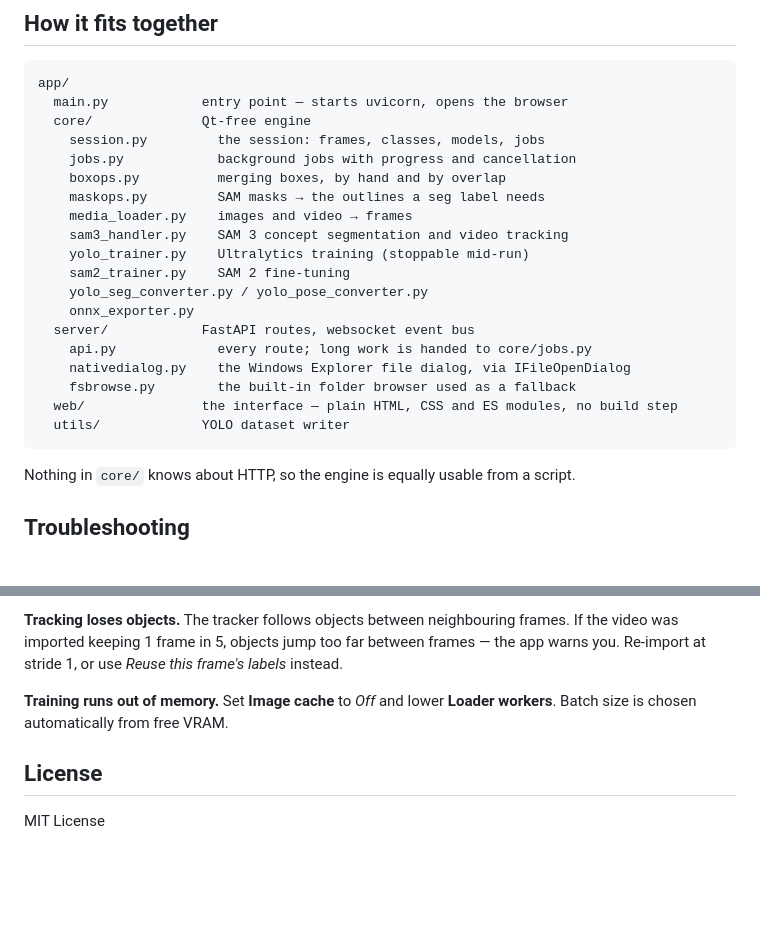
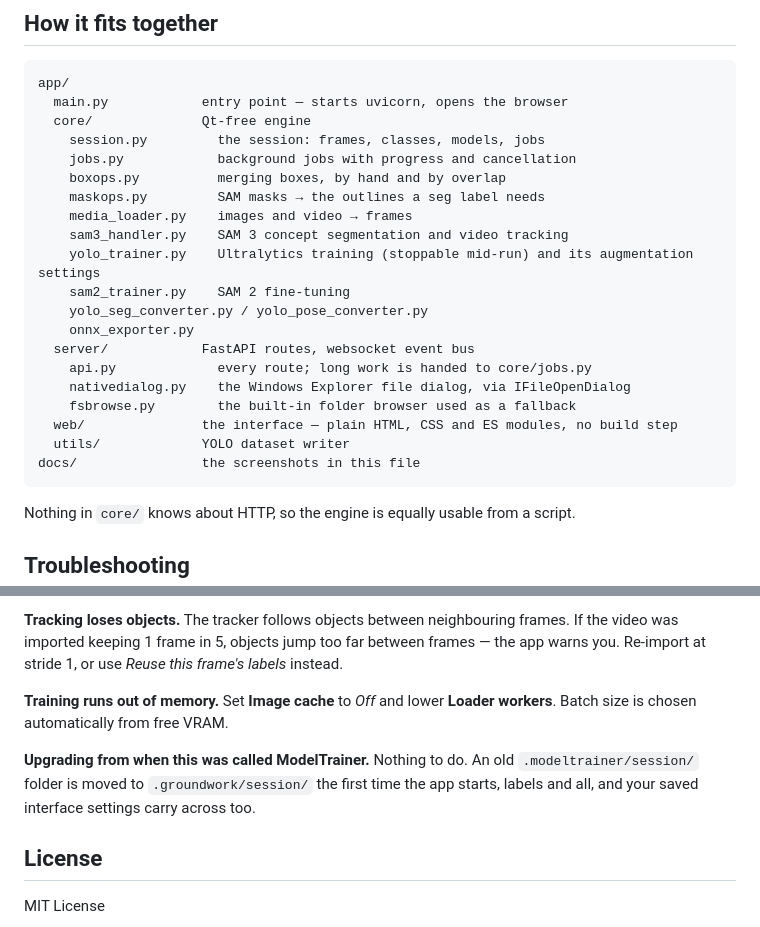
Before and after one commit to jazwinn/ModelTrainer, a Markdown page: README.md, 2 parts joined by grey strips. GitHub-like rendering; blank space fills up the shorter version.

````diff
--- a/README.md
+++ b/README.md
@@ -237,7 +255,7 @@ app/
     maskops.py         SAM masks → the outlines a seg label needs
     media_loader.py    images and video → frames
     sam3_handler.py    SAM 3 concept segmentation and video tracking
-    yolo_trainer.py    Ultralytics training (stoppable mid-run)
+    yolo_trainer.py    Ultralytics training (stoppable mid-run) and its augmentation settings
     sam2_trainer.py    SAM 2 fine-tuning
     yolo_seg_converter.py / yolo_pose_converter.py
     onnx_exporter.py
@@ -247,6 +265,7 @@ app/
     fsbrowse.py        the built-in folder browser used as a fallback
   web/               the interface — plain HTML, CSS and ES modules, no build step
   utils/             YOLO dataset writer
+docs/                the screenshots in this file
 ```
 
 Nothing in `core/` knows about HTTP, so the engine is equally usable from a script.
@@ -266,6 +285,10 @@ app warns you. Re-import at stride 1, or use *Reuse this frame's labels* instead
 **Training runs out of memory.** Set **Image cache** to *Off* and lower **Loader workers**.
 Batch size is chosen automatically from free VRAM.
 
+**Upgrading from when this was called ModelTrainer.** Nothing to do. An old
+`.modeltrainer/session/` folder is moved to `.groundwork/session/` the first time the app
+starts, labels and all, and your saved interface settings carry across too.
+
 ## License
 
 MIT License
````
Also changed, not shown: other parts of README.md (+33 -15 lines), docs/auto-label.jpg (added), docs/labelling.jpg (added), docs/shortcuts.jpg (added), docs/training.jpg (added), 8 other files.
